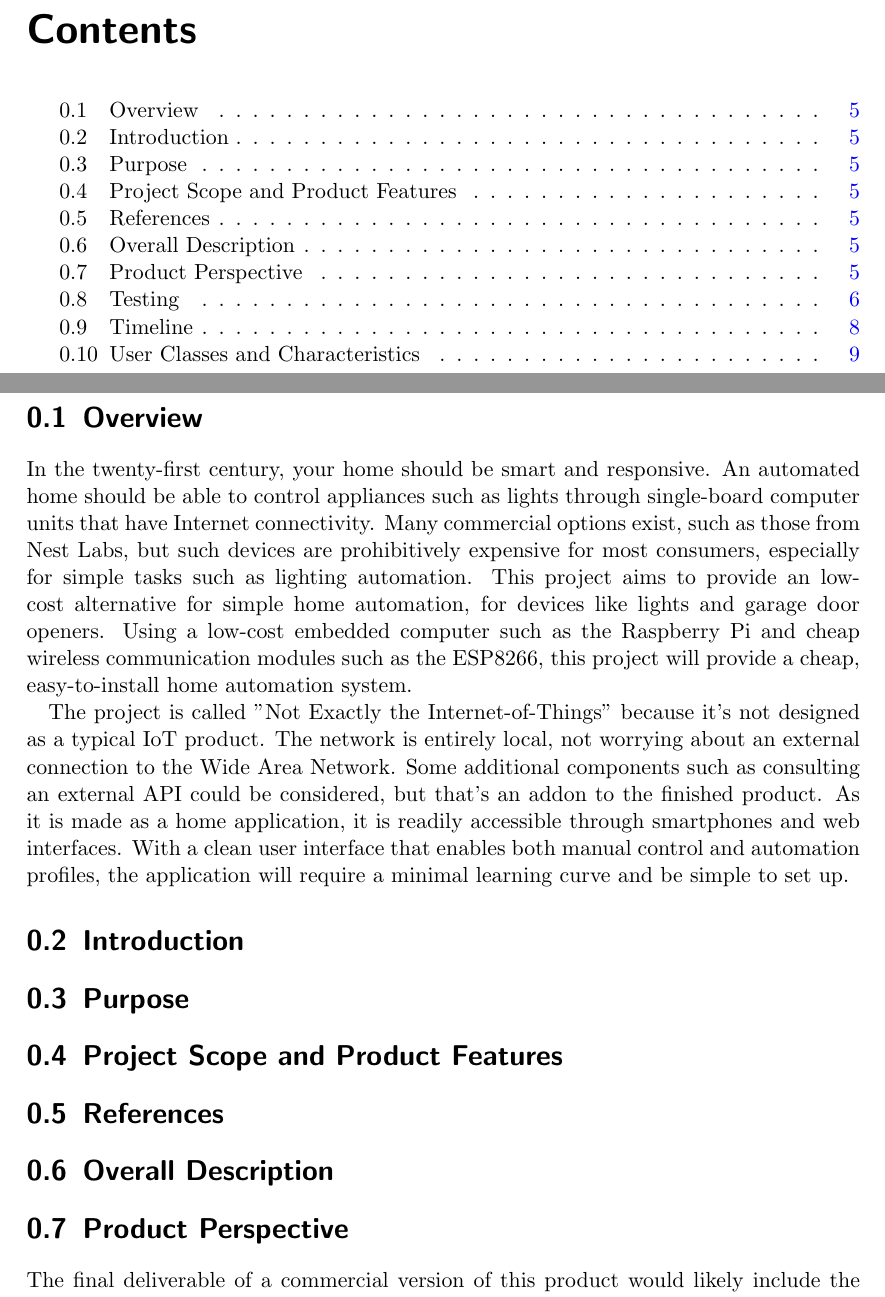
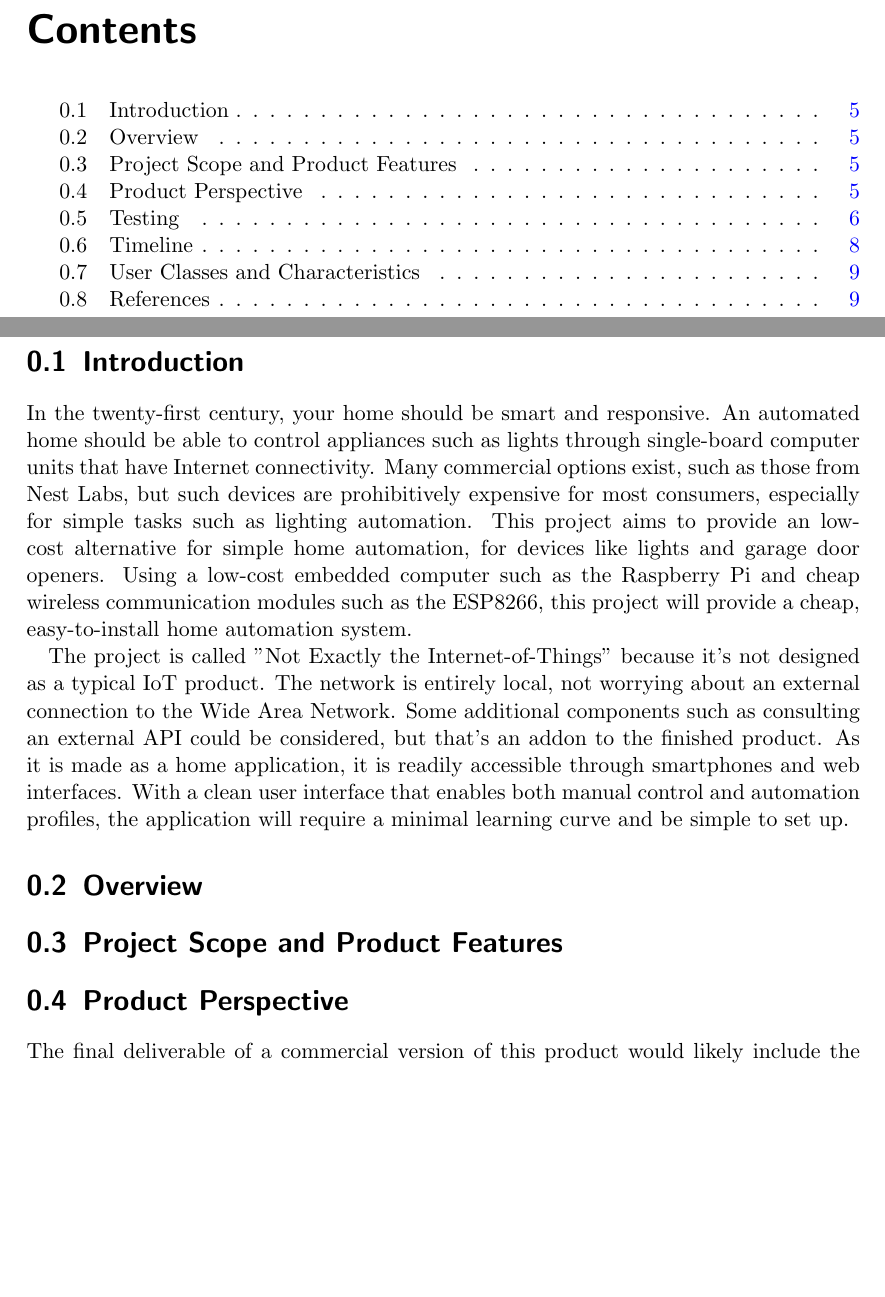
Before and after one commit to capstone22-Pilight/cs-senior-capstone, a LaTeX document (docs/design_document/design.tex): two parts of pages 3 and 4 of 8, joined at a grey line, cut so that both start at the same text, the shorter picture padded with empty space. Compiled offline with pdfLaTeX.

Commit message:
design: rearrange/clean up sections

```diff
--- a/docs/design_document/design.tex
+++ b/docs/design_document/design.tex
@@ -43,7 +43,7 @@
 \tableofcontents
 \newpage
 
-\section{Overview}
+\section{Introduction}
 
 In the twenty-first century, your home should be smart and responsive. An
 automated home should be able to control appliances such as lights through
@@ -65,15 +65,9 @@ is readily accessible through smartphones and web interfaces. With a clean user
 interface that enables both manual control and automation profiles, the
 application will require a minimal learning curve and be simple to set up.
 
-\section{Introduction}
-
-\section{Purpose}
+\section{Overview}
 
 \section{Project Scope and Product Features}
-
-\section{References}
-
-\section{Overall Description}
 
 \section{Product Perspective}
 
```
Also changed, not shown: docs/design_document/design.tex (2 more changed lines).
